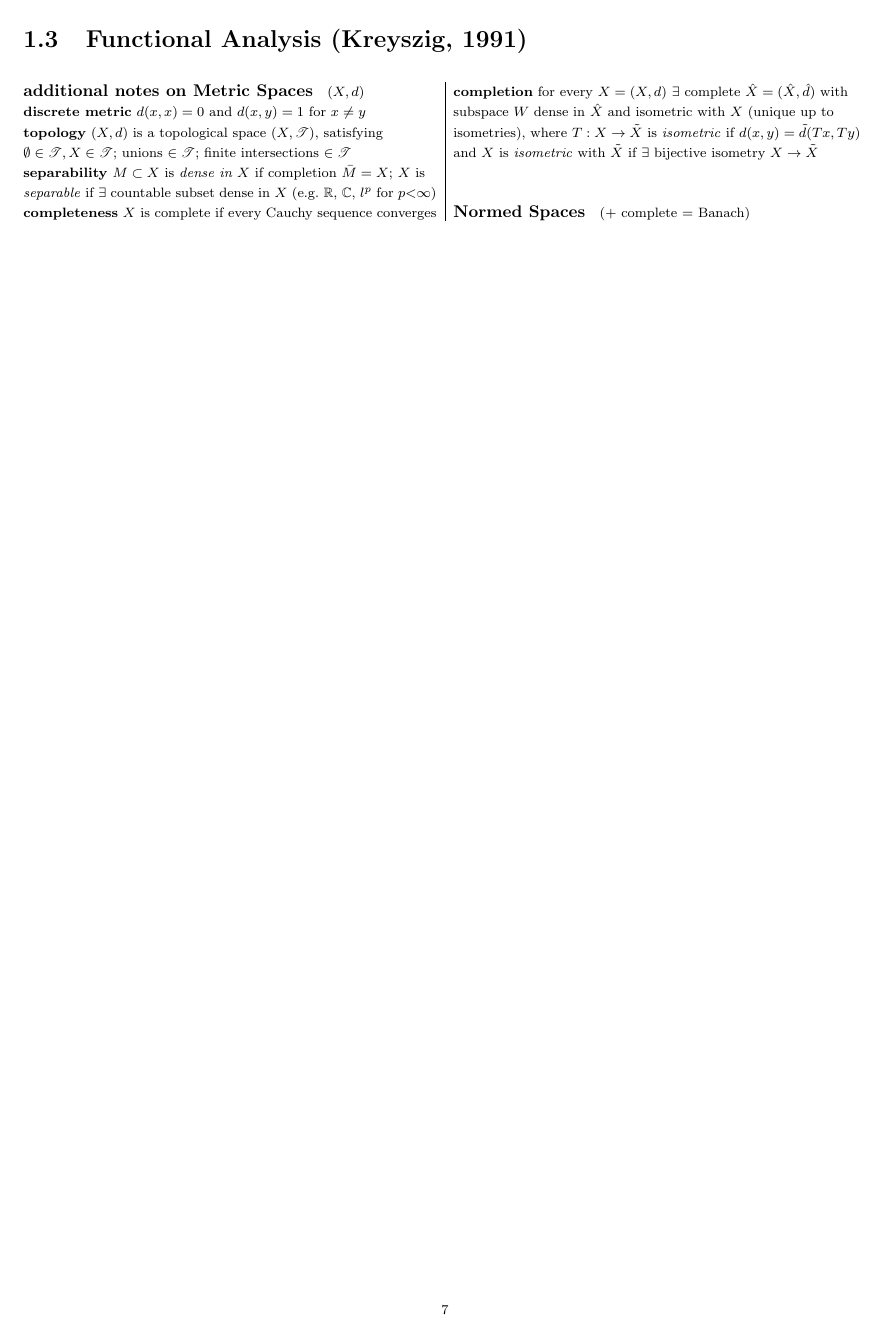
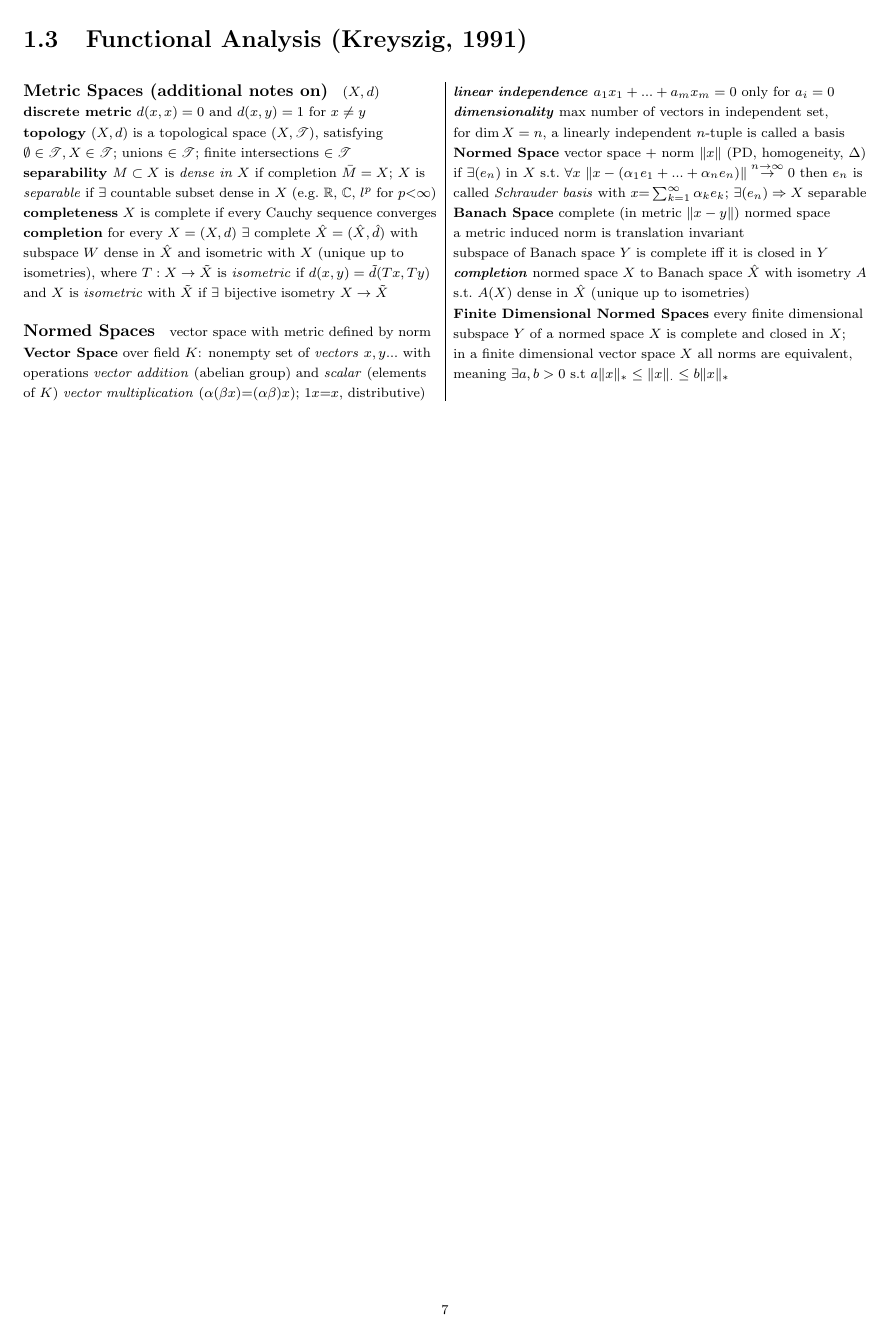
Before and after one commit to KatyFisch/WhatIf, a LaTeX thesis (whatif.tex): page 7 of 16. Compiled offline with pdfLaTeX.

Commit message:
a third of normed spaces finished

```diff
--- a/whatif.tex
+++ b/whatif.tex
@@ -909,7 +909,34 @@ $X$ is \textit{separable} if $\exists$ countable subset dense in $X$ (e.g.\ $\ma
 
 \textbf{completion} for every $X=(X,d)$ $\exists$ complete $\hat{X}=(\hat{X}, \hat{d})$ with subspace $W$ dense in $\hat{X}$ and isometric with $X$ (unique up to isometries), where $T:X\to \tilde{X}$ is \textit{isometric} if $d(x,y)=\tilde{d}(Tx, Ty)$ and $X$ is \textit{isometric} with $\tilde{X}$ if $\exists$ bijective isometry $X\to \tilde{X}$
 
-\paragraph{Normed Spaces} (+ complete = Banach)
+\paragraph{Normed Spaces} vector space with metric defined by norm
+
+\textbf{Vector Space} over field $K$: nonempty set of \textit{vectors} $x,y...$ with operations \textit{vector addition} (abelian group) and \textit{scalar} (elements of $K$) \textit{vector multiplication} ($\alpha(\beta x){=} (\alpha\beta)x)$; $1x{=}x$, distributive)
+
+\textbf{\textit{linear independence}} $a_1x_1+...+a_mx_m= 0$ only for $a_i=0$
+
+\textbf{\textit{dimensionality}} max number of vectors in independent set,
+
+for $\dim X=n$, a linearly independent $n$-tuple is called a basis
+
+\textbf{Normed Space} vector space + norm $\|x\|$ (PD, homogeneity, $\Delta$)
+
+if $\exists (e_n)$ in $X$ s.t.\ $\forall x \,\, \|x-(\alpha_1e_1+...+\alpha_ne_n)\|\overset{n\to\infty}{\to} 0$ then $e_n$ is called \textit{Schrauder basis} with $x{=}\sum_{k=1}^\infty\alpha_ke_k$; $\exists (e_n)\Rightarrow X$ separable
+
+
+\textbf{Banach Space} complete (in metric $\|x-y\|$) normed space
+
+a metric induced norm is translation invariant
+
+subspace of Banach space $Y$ is complete iff it is closed in $Y$
+
+\textit{\textbf{completion}} normed space $X$ to Banach space $\hat{X}$ with isometry $A$ s.t.\ $A(X)$  dense in $\hat{X}$ (unique up to isometries)
+
+\textbf{Finite Dimensional Normed Spaces} every finite dimensional subspace $Y$ of a normed space $X$ is complete and closed in $X$;
+
+in a finite dimensional vector space $X$ all norms are equivalent, meaning $\exists a,b>0$ s.t\ $a\|x\|_*\leq \|x\|_.\leq b \|x\|_*$
+
+
 
 \end{multicols}
 
```
Also changed, not shown: whatif.pdf, whatif.tex (2 more changed lines).
